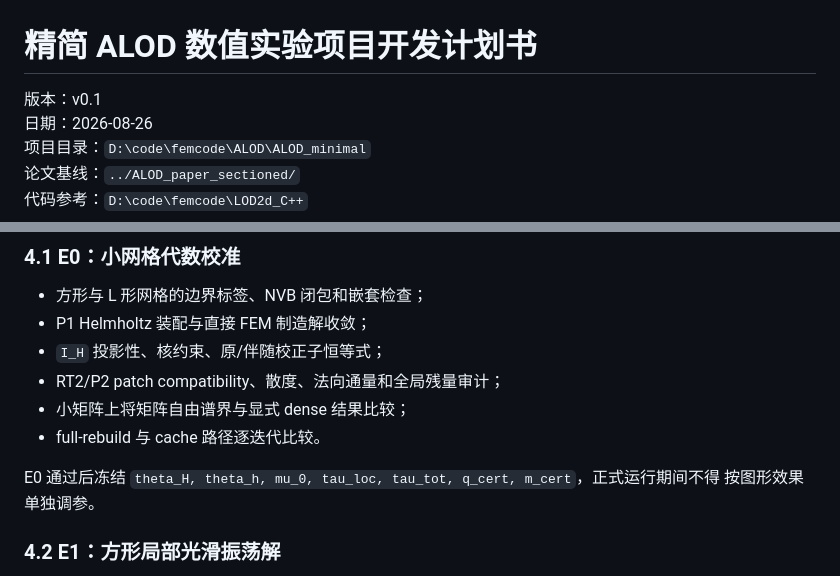
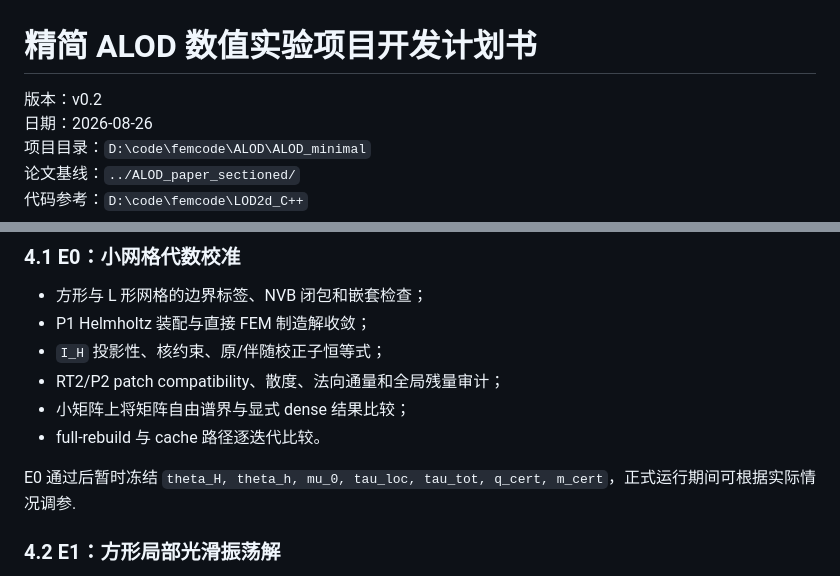
Before and after one commit to codenotforce/ALOD, a Markdown page: ALOD_minimal/DEVELOPMENT_PLAN.md, 2 parts joined by grey strips. GitHub-like rendering.

```diff
--- a/ALOD_minimal/DEVELOPMENT_PLAN.md
+++ b/ALOD_minimal/DEVELOPMENT_PLAN.md
@@ -1,6 +1,6 @@
 # 精简 ALOD 数值实验项目开发计划书
 
-版本：v0.1
+版本：v0.2
 日期：2026-08-26
 项目目录：`D:\code\femcode\ALOD\ALOD_minimal`
 论文基线：`../ALOD_paper_sectioned/`
@@ -111,8 +111,7 @@ candidate 流程与本论文“细网格不是参考解、误差直接控制到
 - 小矩阵上将矩阵自由谱界与显式 dense 结果比较；
 - full-rebuild 与 cache 路径逐迭代比较。
 
-E0 通过后冻结 `theta_H, theta_h, mu_0, tau_loc, tau_tot, q_cert, m_cert`，正式运行期间不得
-按图形效果单独调参。
+E0 通过后暂时冻结 `theta_H, theta_h, mu_0, tau_loc, tau_tot, q_cert, m_cert`，正式运行期间可根据实际情况调参.
 
 ### 4.2 E1：方形局部光滑振荡解
 
```
Also changed, not shown: other parts of ALOD_minimal/DEVELOPMENT_PLAN.md (+20 -16 lines).
